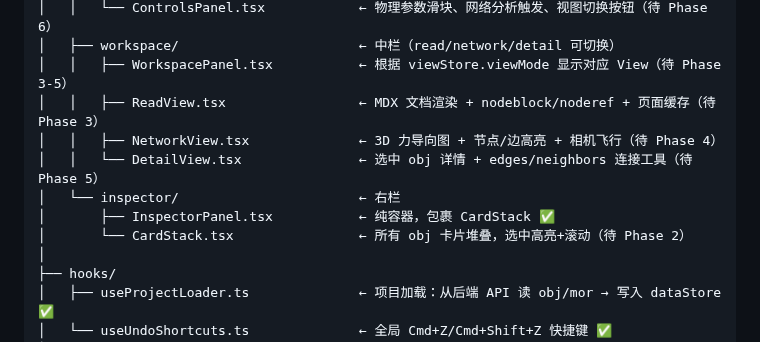
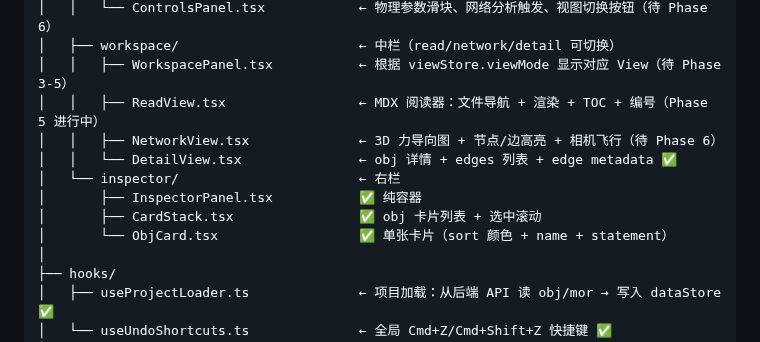
Before and after one commit to MathNetwork/Astrolabe, a Markdown page: docs/refactor-plan.md, the part around one of its changes. Rendered like a GitHub page.

```diff
--- a/docs/refactor-plan.md
+++ b/docs/refactor-plan.md
@@ -209,12 +209,13 @@ src/
 │   │   └── ControlsPanel.tsx            ← 物理参数滑块、网络分析触发、视图切换按钮（待 Phase 6）
 │   ├── workspace/                       ← 中栏（read/network/detail 可切换）
 │   │   ├── WorkspacePanel.tsx           ← 根据 viewStore.viewMode 显示对应 View（待 Phase 3-5）
-│   │   ├── ReadView.tsx                 ← MDX 文档渲染 + nodeblock/noderef + 页面缓存（待 Phase 3）
-│   │   ├── NetworkView.tsx              ← 3D 力导向图 + 节点/边高亮 + 相机飞行（待 Phase 4）
-│   │   └── DetailView.tsx               ← 选中 obj 详情 + edges/neighbors 连接工具（待 Phase 5）
+│   │   ├── ReadView.tsx                 ← MDX 阅读器：文件导航 + 渲染 + TOC + 编号（Phase 5 进行中）
+│   │   ├── NetworkView.tsx              ← 3D 力导向图 + 节点/边高亮 + 相机飞行（待 Phase 6）
+│   │   └── DetailView.tsx               ← obj 详情 + edges 列表 + edge metadata ✅
 │   └── inspector/                       ← 右栏
-│       ├── InspectorPanel.tsx           ← 纯容器，包裹 CardStack ✅
-│       └── CardStack.tsx                ← 所有 obj 卡片堆叠，选中高亮+滚动（待 Phase 2）
+│       ├── InspectorPanel.tsx           ✅ 纯容器
+│       ├── CardStack.tsx                ✅ obj 卡片列表 + 选中滚动
+│       └── ObjCard.tsx                  ✅ 单张卡片（sort 颜色 + name + statement）
 │
 ├── hooks/
 │   ├── useProjectLoader.ts              ← 项目加载：从后端 API 读 obj/mor → 写入 dataStore ✅
```
Also changed, not shown: other parts of docs/refactor-plan.md (+58 -15 lines).
